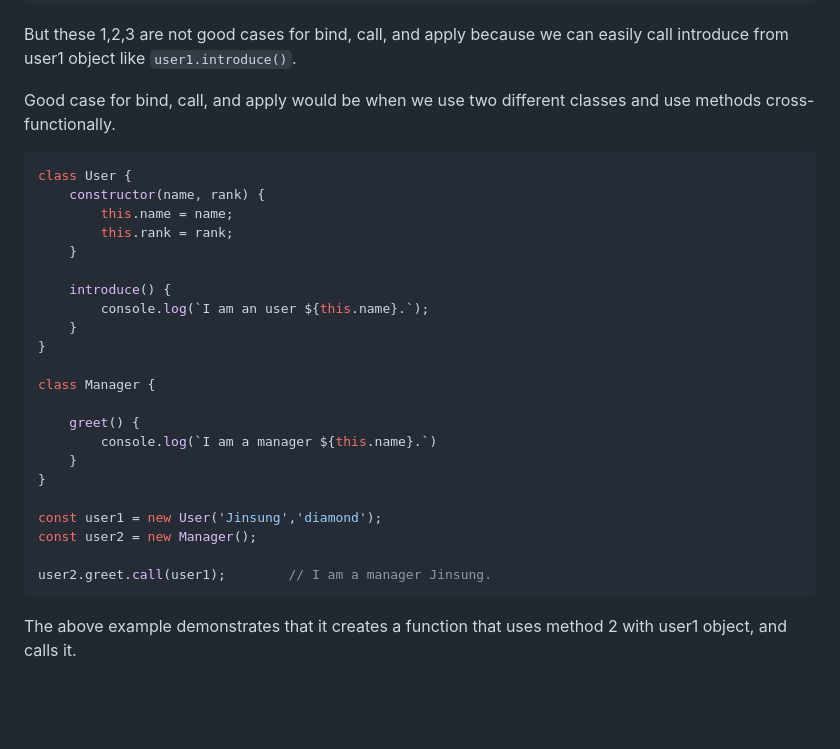
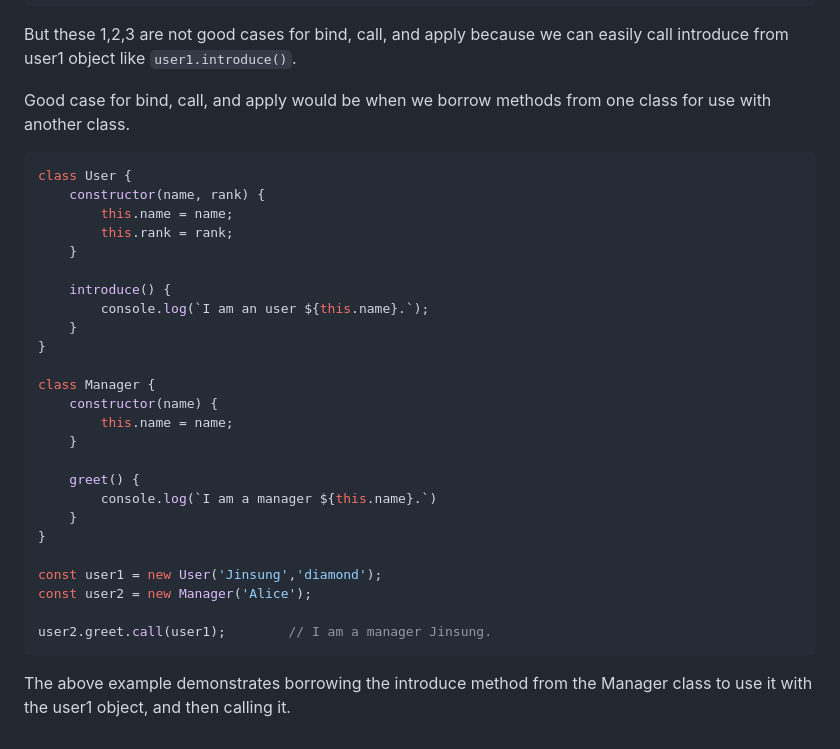
Before and after one commit to kjs29/Javascript, a Markdown page: today I learned/05.01 this, bind, call, apply.md, the part around the change. Rendered like a GitHub page; blank space fills up the shorter version.

Commit message:
til 05.01 modified

````diff
--- a/today I learned/05.01 this, bind, call, apply.md
+++ b/today I learned/05.01 this, bind, call, apply.md
@@ -201,7 +201,7 @@ user1.introduce.apply(user1);        // 'Jinsung is my name, diamond is my rank'
 
 But these 1,2,3 are not good cases for bind, call, and apply because we can easily call introduce from user1 object like `user1.introduce()`.
 
-Good case for bind, call, and apply would be when we use two different classes and use methods cross-functionally.
+Good case for bind, call, and apply would be when we borrow methods from one class for use with another class.
 
 ```js
 class User {
@@ -216,6 +216,9 @@ class User {
 }
 
 class Manager {
+    constructor(name) {
+        this.name = name;
+    }
 
     greet() {
         console.log(`I am a manager ${this.name}.`)
@@ -223,9 +226,9 @@ class Manager {
 }
 
 const user1 = new User('Jinsung','diamond');
-const user2 = new Manager();
+const user2 = new Manager('Alice');
 
 user2.greet.call(user1);        // I am a manager Jinsung.
 ```
 
-The above example demonstrates that it creates a function that uses method 2 with user1 object, and calls it.
+The above example demonstrates borrowing the introduce method from the Manager class to use it with the user1 object, and then calling it.
````
